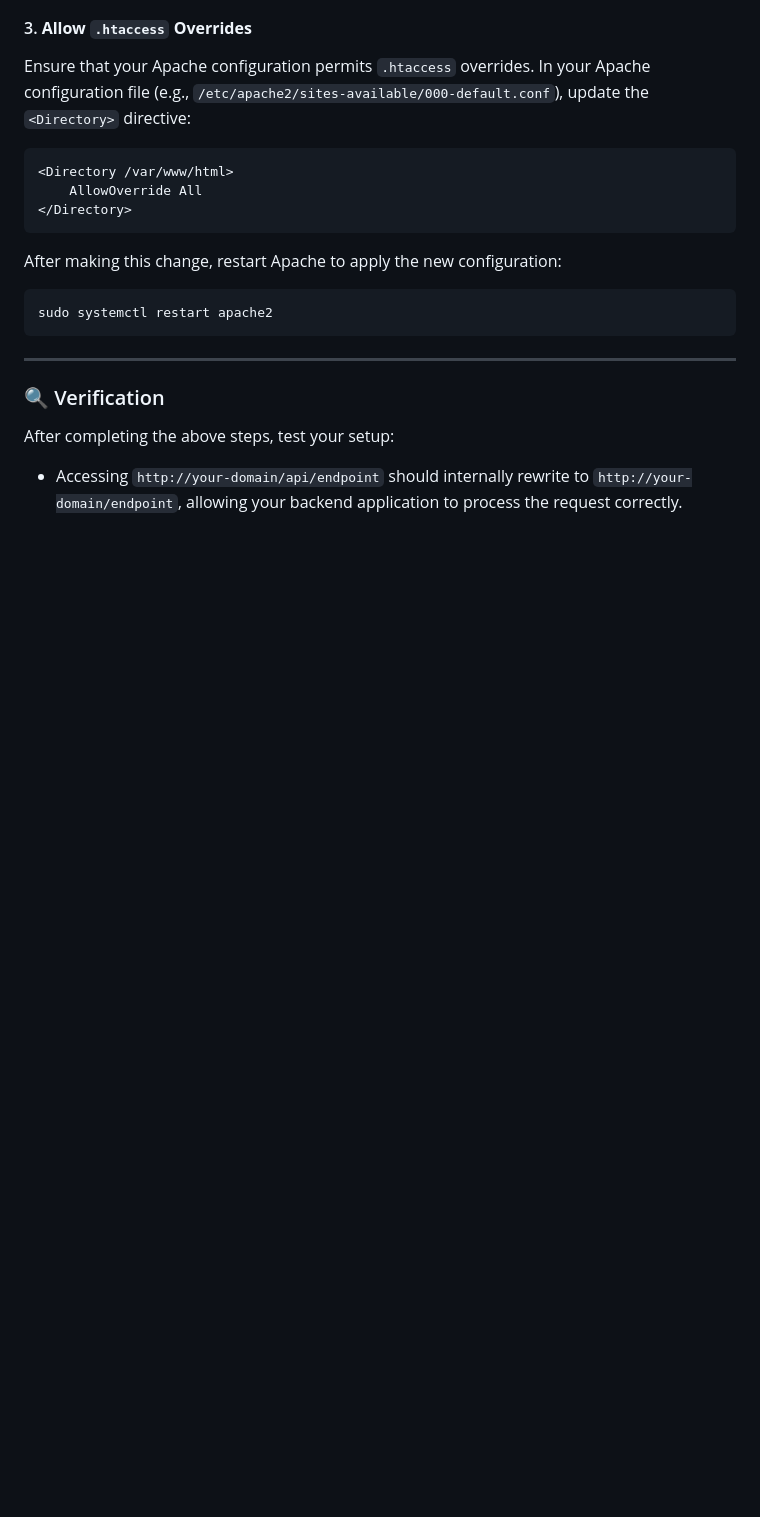
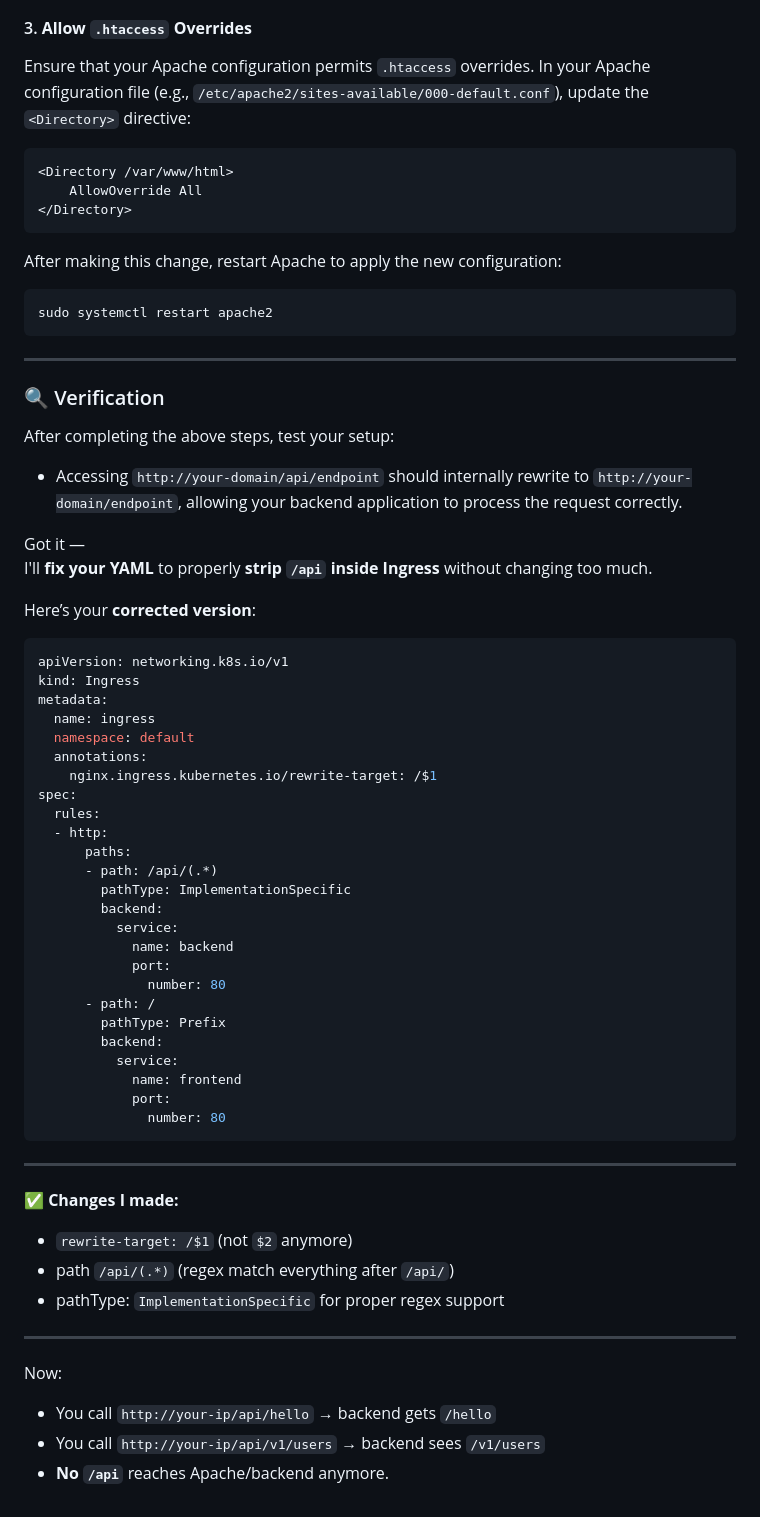
Before and after one commit to devops-430/devops-430, a Markdown page: php-3-tier/Kubernetes-deployment-note.md, the part around the change. Drawn GitHub-style; blank space fills up the shorter version.

````diff
--- a/php-3-tier/Kubernetes-deployment-note.md
+++ b/php-3-tier/Kubernetes-deployment-note.md
@@ -120,3 +120,50 @@ sudo systemctl restart apache2
 After completing the above steps, test your setup:
 
 - Accessing `http://your-domain/api/endpoint` should internally rewrite to `http://your-domain/endpoint`, allowing your backend application to process the request correctly.
+
+Got it —
+I'll **fix your YAML** to properly **strip `/api` inside Ingress** without changing too much.
+
+Here’s your **corrected version**:
+
+```yaml
+apiVersion: networking.k8s.io/v1
+kind: Ingress
+metadata:
+  name: ingress
+  namespace: default
+  annotations:
+    nginx.ingress.kubernetes.io/rewrite-target: /$1
+spec:
+  rules:
+  - http:
+      paths:
+      - path: /api/(.*)
+        pathType: ImplementationSpecific
+        backend:
+          service:
+            name: backend
+            port:
+              number: 80
+      - path: /
+        pathType: Prefix
+        backend:
+          service:
+            name: frontend
+            port:
+              number: 80
+```
+
+---
+
+✅ **Changes I made:**
+- `rewrite-target: /$1` (not `$2` anymore)
+- path `/api/(.*)` (regex match everything after `/api/`)
+- pathType: `ImplementationSpecific` for proper regex support
+
+---
+
+Now:
+- You call `http://your-ip/api/hello` → backend gets `/hello`
+- You call `http://your-ip/api/v1/users` → backend sees `/v1/users`
+- **No `/api`** reaches Apache/backend anymore.
````
